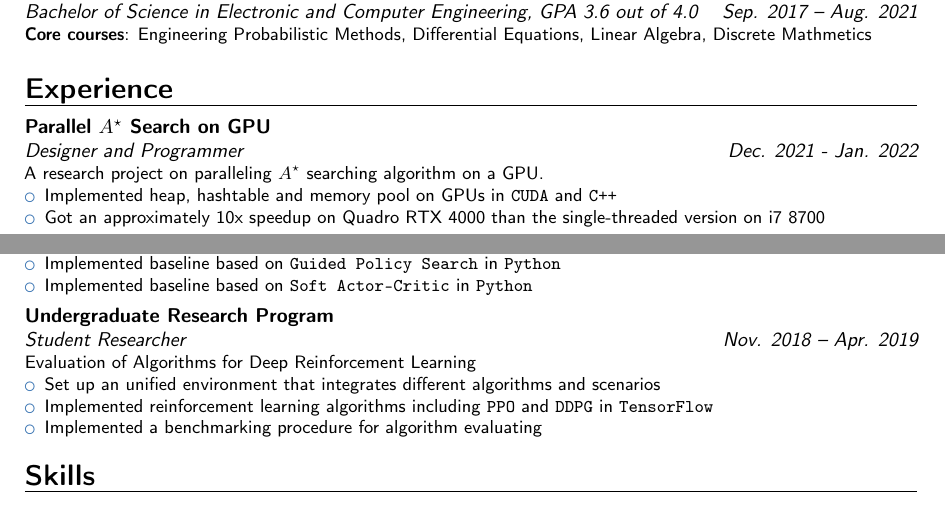
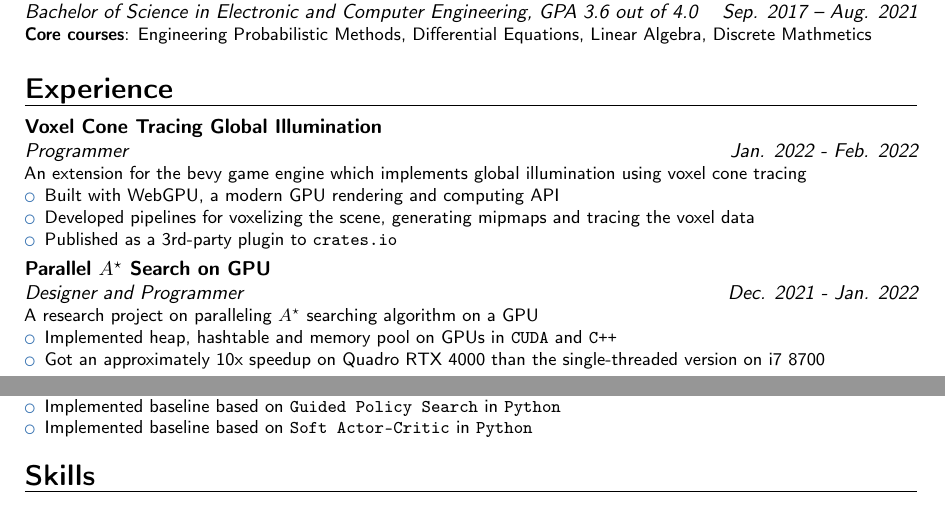
Before and after one commit to cryscan/profile, a LaTeX CV (resume/resume.tex): two parts of the page, joined at a grey line, cut so that both start at the same text. Compiled offline with pdfLaTeX.

Commit message:
Fix VXGI.

```diff
--- a/resume/resume.tex
+++ b/resume/resume.tex
@@ -57,11 +57,23 @@
 {\cvitem{Core courses}{Engineering Probabilistic Methods, Differential Equations, Linear Algebra, Discrete Mathmetics}}
 
 \section{Experience}
+\cventry{Jan. 2022 - Feb. 2022}
+{Programmer}
+{Voxel Cone Tracing Global Illumination}{}{}
+{
+	An extension for the bevy game engine which implements global illumination using voxel cone tracing
+	\begin{itemize}
+		\item Built with WebGPU, a modern GPU rendering and computing API
+		\item Developed pipelines for voxelizing the scene, generating mipmaps and tracing the voxel data
+		\item Published as a 3rd-party plugin to \texttt{crates.io}
+	\end{itemize}
+}
+
 \cventry{Dec. 2021 - Jan. 2022}
 {Designer and Programmer}
 {Parallel $A^\star$ Search on GPU}{}{}
 {
-	A research project on paralleling $A^\star$ searching algorithm on a GPU.
+	A research project on paralleling $A^\star$ searching algorithm on a GPU
 	\begin{itemize}
 		\item Implemented heap, hashtable and memory pool on GPUs in \texttt{CUDA} and \texttt{C++}
 		\item Got an approximately 10x speedup on Quadro RTX 4000 than the single-threaded version on i7 8700
@@ -118,18 +130,18 @@
 % 	\end{itemize}
 % }
 
-\cventry{Nov. 2018 -- Apr. 2019}
-{Student Researcher}
-{Undergraduate Research Program}
-{}{}
-{
-	Evaluation of Algorithms for Deep Reinforcement Learning
-	\begin{itemize}
-		\item Set up an unified environment that integrates different algorithms and scenarios
-		\item Implemented reinforcement learning algorithms including \texttt{PPO} and \texttt{DDPG} in \texttt{TensorFlow}
-		\item Implemented a benchmarking procedure for algorithm evaluating
-	\end{itemize}
-}
+% \cventry{Nov. 2018 -- Apr. 2019}
+% {Student Researcher}
+% {Undergraduate Research Program}
+% {}{}
+% {
+% 	Evaluation of Algorithms for Deep Reinforcement Learning
+% 	\begin{itemize}
+% 		\item Set up an unified environment that integrates different algorithms and scenarios
+% 		\item Implemented reinforcement learning algorithms including \texttt{PPO} and \texttt{DDPG} in \texttt{TensorFlow}
+% 		\item Implemented a benchmarking procedure for algorithm evaluating
+% 	\end{itemize}
+% }
 
 % \section{Activities and Honors}
 % \cventry{Mar. 2018 -- Apr. 2018}
```
Also changed, not shown: resume/resume.pdf.
